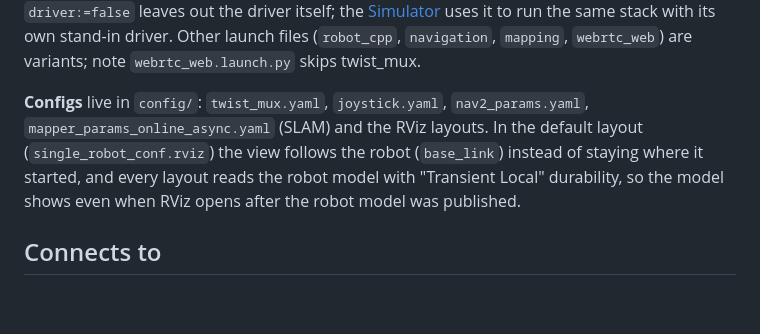
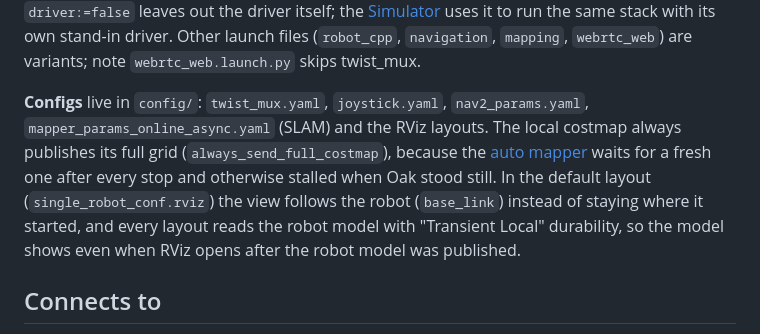
Before and after one commit to LuisMend12/go2-fusion, a Markdown page: docs/wiki/go2-driver.md, the part around the change. Rendered like a GitHub page; blank space fills up the shorter version.

Commit message:
Wiki: note why the local costmap always publishes its full grid

```diff
--- a/docs/wiki/go2-driver.md
+++ b/docs/wiki/go2-driver.md
@@ -29,7 +29,7 @@ The code is split into layers: `domain/` (plain data and constants, like the rob
 Turn parts off with arguments such as `rviz2:=false`, `nav2:=false`, `slam:=false`, `foxglove:=false`, `joystick:=false`, `teleop:=false`. `driver:=false` leaves out the driver itself; the [Simulator](simulator.md) uses it to run the same stack with its own stand-in driver.
 Other launch files (`robot_cpp`, `navigation`, `mapping`, `webrtc_web`) are variants; note `webrtc_web.launch.py` skips twist_mux.
 
-**Configs** live in `config/`: `twist_mux.yaml`, `joystick.yaml`, `nav2_params.yaml`, `mapper_params_online_async.yaml` (SLAM) and the RViz layouts. In the default layout (`single_robot_conf.rviz`) the view follows the robot (`base_link`) instead of staying where it started, and every layout reads the robot model with "Transient Local" durability, so the model shows even when RViz opens after the robot model was published.
+**Configs** live in `config/`: `twist_mux.yaml`, `joystick.yaml`, `nav2_params.yaml`, `mapper_params_online_async.yaml` (SLAM) and the RViz layouts. The local costmap always publishes its full grid (`always_send_full_costmap`), because the [auto mapper](auto-mapper.md) waits for a fresh one after every stop and otherwise stalled when Oak stood still. In the default layout (`single_robot_conf.rviz`) the view follows the robot (`base_link`) instead of staying where it started, and every layout reads the robot model with "Transient Local" durability, so the model shows even when RViz opens after the robot model was published.
 
 ## Connects to
 
```
